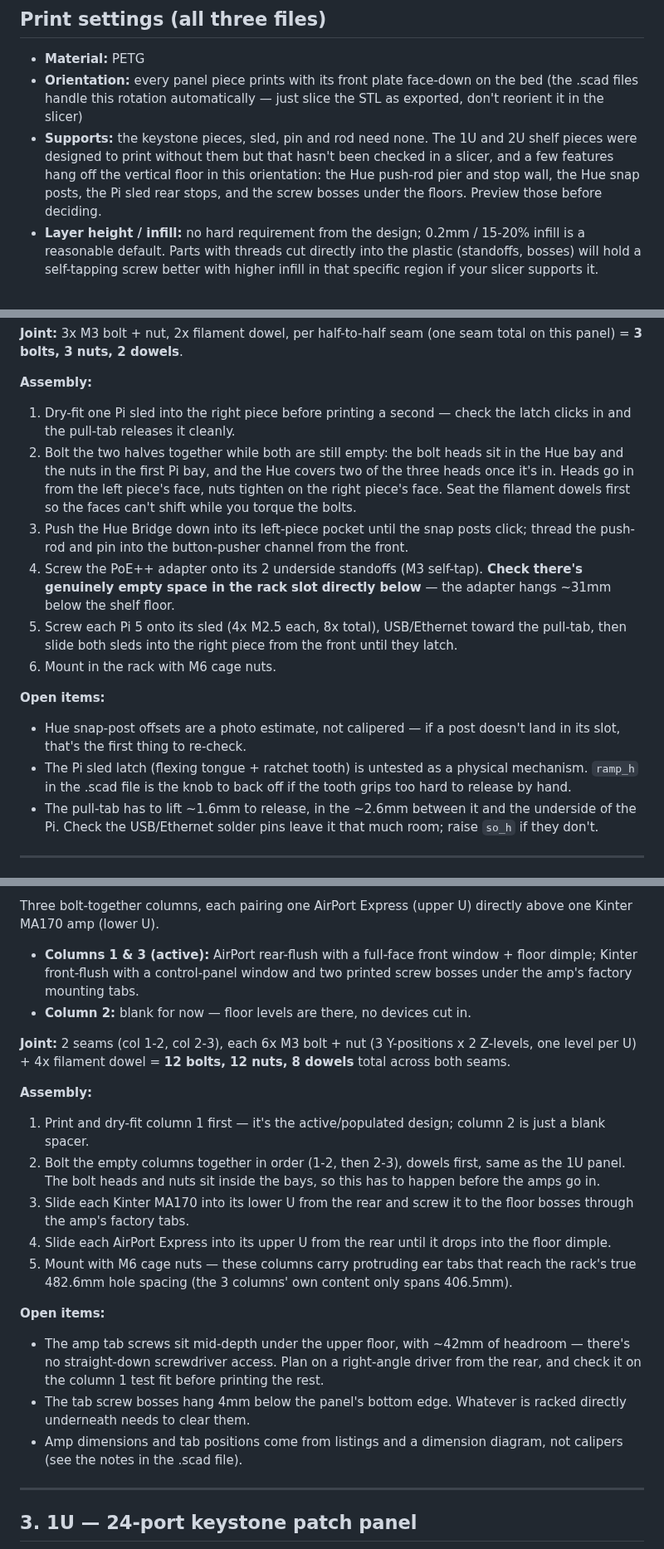
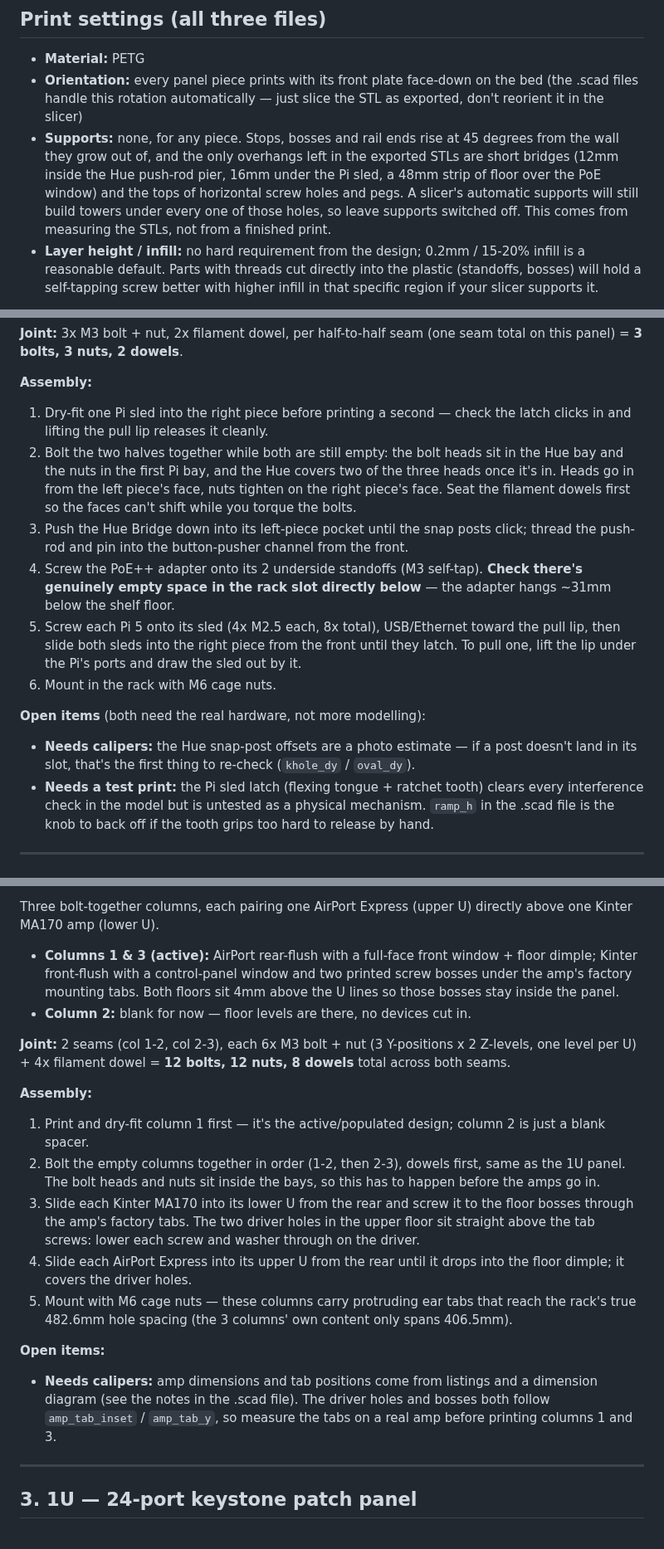
Before and after one commit to davidwkeith/rack-build, a Markdown page: README.md, 3 parts joined by grey strips. Shown at 83% size. GitHub-like rendering.

```diff
--- a/README.md
+++ b/README.md
@@ -17,12 +17,14 @@ an actual print — see the cautions under each section.
 - **Orientation:** every panel piece prints with its front plate face-down on
   the bed (the .scad files handle this rotation automatically — just slice
   the STL as exported, don't reorient it in the slicer)
-- **Supports:** the keystone pieces, sled, pin and rod need none. The 1U and
-  2U shelf pieces were designed to print without them but that hasn't been
-  checked in a slicer, and a few features hang off the vertical floor in
-  this orientation: the Hue push-rod pier and stop wall, the Hue snap posts,
-  the Pi sled rear stops, and the screw bosses under the floors. Preview
-  those before deciding.
+- **Supports:** none, for any piece. Stops, bosses and rail ends rise at 45
+  degrees from the wall they grow out of, and the only overhangs left in
+  the exported STLs are short bridges (12mm inside the Hue push-rod pier,
+  16mm under the Pi sled, a 48mm strip of floor over the PoE window) and
+  the tops of horizontal screw holes and pegs. A slicer's automatic
+  supports will still build towers under every one of those holes, so
+  leave supports switched off. This comes from measuring the STLs, not
+  from a finished print.
 - **Layer height / infill:** no hard requirement from the design; 0.2mm /
   15-20% infill is a reasonable default. Parts with threads cut directly
   into the plastic (standoffs, bosses) will hold a self-tapping screw better
@@ -82,7 +87,7 @@ seam total on this panel) = **3 bolts, 3 nuts, 2 dowels**.
 
 **Assembly:**
 1. Dry-fit one Pi sled into the right piece before printing a second — check
-   the latch clicks in and the pull-tab releases it cleanly.
+   the latch clicks in and lifting the pull lip releases it cleanly.
 2. Bolt the two halves together while both are still empty: the bolt heads
    sit in the Hue bay and the nuts in the first Pi bay, and the Hue covers
    two of the three heads once it's in. Heads go in from the left piece's
@@ -95,19 +100,19 @@ seam total on this panel) = **3 bolts, 3 nuts, 2 dowels**.
    **Check there's genuinely empty space in the rack slot directly below**
    — the adapter hangs ~31mm below the shelf floor.
 5. Screw each Pi 5 onto its sled (4x M2.5 each, 8x total), USB/Ethernet
-   toward the pull-tab, then slide both sleds into the right piece from the
-   front until they latch.
+   toward the pull lip, then slide both sleds into the right piece from the
+   front until they latch. To pull one, lift the lip under the Pi's ports
+   and draw the sled out by it.
 6. Mount in the rack with M6 cage nuts.
 
-**Open items:**
-- Hue snap-post offsets are a photo estimate, not calipered — if a post
-  doesn't land in its slot, that's the first thing to re-check.
-- The Pi sled latch (flexing tongue + ratchet tooth) is untested as a
+**Open items** (both need the real hardware, not more modelling):
+- **Needs calipers:** the Hue snap-post offsets are a photo estimate — if a
+  post doesn't land in its slot, that's the first thing to re-check
+  (`khole_dy` / `oval_dy`).
+- **Needs a test print:** the Pi sled latch (flexing tongue + ratchet tooth)
+  clears every interference check in the model but is untested as a
   physical mechanism. `ramp_h` in the .scad file is the knob to back off
   if the tooth grips too hard to release by hand.
-- The pull-tab has to lift ~1.6mm to release, in the ~2.6mm between it and
-  the underside of the Pi. Check the USB/Ethernet solder pins leave it that
-  much room; raise `so_h` if they don't.
 
 ---
 
@@ -123,7 +131,8 @@ directly above one Kinter MA170 amp (lower U).
 
 - **Columns 1 & 3 (active):** AirPort rear-flush with a full-face front
   window + floor dimple; Kinter front-flush with a control-panel window and
-  two printed screw bosses under the amp's factory mounting tabs.
+  two printed screw bosses under the amp's factory mounting tabs. Both
+  floors sit 4mm above the U lines so those bosses stay inside the panel.
 - **Column 2:** blank for now — floor levels are there, no devices cut in.
 
 **Joint:** 2 seams (col 1-2, col 2-3), each 6x M3 bolt + nut (3 Y-positions x
@@ -137,22 +146,20 @@ dowels** total across both seams.
    same as the 1U panel. The bolt heads and nuts sit inside the bays, so
    this has to happen before the amps go in.
 3. Slide each Kinter MA170 into its lower U from the rear and screw it to
-   the floor bosses through the amp's factory tabs.
+   the floor bosses through the amp's factory tabs. The two driver holes in
+   the upper floor sit straight above the tab screws: lower each screw and
+   washer through on the driver.
 4. Slide each AirPort Express into its upper U from the rear until it drops
-   into the floor dimple.
+   into the floor dimple; it covers the driver holes.
 5. Mount with M6 cage nuts — these columns carry protruding ear tabs that
    reach the rack's true 482.6mm hole spacing (the 3 columns' own content
    only spans 406.5mm).
 
 **Open items:**
-- The amp tab screws sit mid-depth under the upper floor, with ~42mm of
-  headroom — there's no straight-down screwdriver access. Plan on a
-  right-angle driver from the rear, and check it on the column 1 test fit
-  before printing the rest.
-- The tab screw bosses hang 4mm below the panel's bottom edge. Whatever is
-  racked directly underneath needs to clear them.
-- Amp dimensions and tab positions come from listings and a dimension
-  diagram, not calipers (see the notes in the .scad file).
+- **Needs calipers:** amp dimensions and tab positions come from listings
+  and a dimension diagram (see the notes in the .scad file). The driver
+  holes and bosses both follow `amp_tab_inset` / `amp_tab_y`, so measure
+  the tabs on a real amp before printing columns 1 and 3.
 
 ---
 
```
Also changed, not shown: other parts of README.md (+22 -4 lines), images/rack-1u-hue-pi-dark.png (added), images/rack-1u-hue-pi.png, images/rack-1u-keystone-panel-dark.png (added), images/rack-2u-audio-stacks-dark.png (added), images/rack-2u-audio-stacks.png, 1 other file.
